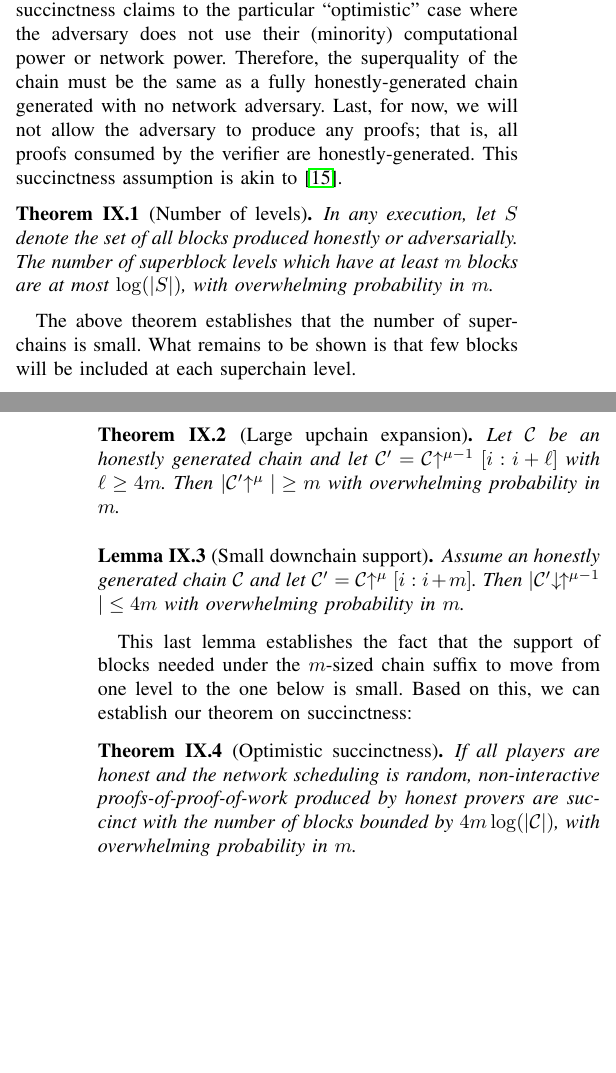
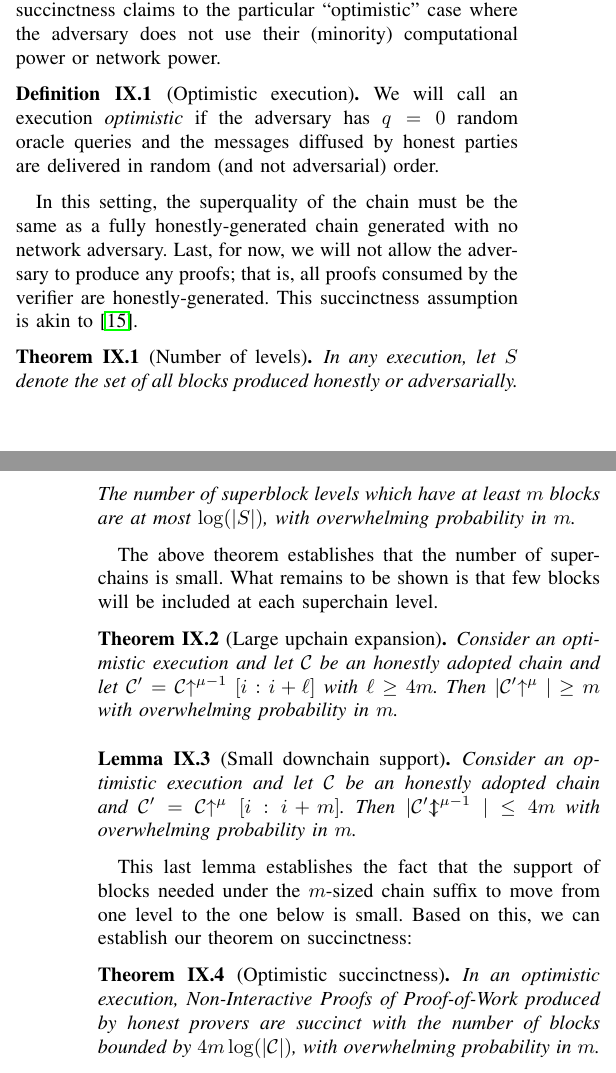
Before and after one commit to dionyziz/popow, a LaTeX paper (whitepaper/nipopows-ndss.tex, which reads whitepaper/succinctness.tex): two parts of the columns of pages 11 and 12 of 16, joined at a grey line, cut so that both start at the same text, the shorter picture padded with empty space. Compiled offline with pdfLaTeX.

Commit message:
Define optimistic exec and clean up succinct thms

```diff
--- a/whitepaper/succinctness.tex
+++ b/whitepaper/succinctness.tex
@@ -26,11 +26,19 @@ which, in expectation, will be of size $|\chain|/2$.
 Having established security in the general case of the standard honest majority
 model, we now concentrate our succinctness claims to the particular
 ``optimistic'' case where the adversary does not use their (minority)
-computational power or network power. Therefore, the superquality of the chain
-must be the same as a fully honestly-generated chain generated with no network
-adversary. Last, for now, we will not allow the adversary to produce any proofs;
-that is, all proofs consumed by the verifier are honestly-generated. This
-succinctness assumption is akin to~\cite{KLS}.
+computational power or network power.
+
+\begin{definition}[Optimistic execution]
+  We will call an execution \emph{optimistic} if the adversary has $q = 0$
+  random oracle queries and the messages diffused by honest parties are
+  delivered in random (and not adversarial) order.
+\end{definition}
+
+In this setting, the superquality of the chain must be the same as a fully
+honestly-generated chain generated with no network adversary. Last, for now, we
+will not allow the adversary to produce any proofs; that is, all proofs consumed
+by the verifier are honestly-generated. This succinctness assumption is akin
+to~\cite{KLS}.
 
 \begin{restatable}[Number of levels]{theorem}{restateThmFewLevels}
     \label{thm.few-levels}
@@ -48,10 +56,10 @@ level.
 
 \begin{restatable}[Large upchain expansion]{theorem}{restateThmLargeExpansion}
     \label{thm.large-expansion}
-    Let $\chain$ be an honestly generated chain and let
-    $\chain' = \chain\upchain^{\mu - 1}[i:i + \ell]$ with $\ell \geq 4m$.
-    Then $|\chain'\upchain^\mu| \geq m$
-    with overwhelming probability in $m$.
+    Consider an optimistic execution and let $\chain$ be an honestly adopted
+    chain and let $\chain' = \chain\upchain^{\mu - 1}[i:i + \ell]$ with $\ell
+    \geq 4m$. Then $|\chain'\upchain^\mu| \geq m$ with overwhelming probability
+    in $m$.
 \end{restatable}
 \ifonecolumn
 \import{./}{proofs/largeexpansion.tex}
@@ -59,9 +67,10 @@ level.
 
 \begin{restatable}[Small downchain support]{lemma}{restateThmSmallSupport}
     \label{lem.small-support}
-    Assume an honestly generated chain $\chain$ and let $\chain' =
-    \chain\upchain^\mu[i:i + m]$. Then $|\chain'\downchain\upchain^{\mu - 1}|
-    \leq 4m$ with overwhelming probability in $m$.
+    Consider an optimistic execution and let $\chain$ be an honestly adopted
+    chain and $\chain' = \chain\upchain^\mu[i:i + m]$. Then
+    $|\chain'\downchain\upchain^{\mu - 1}| \leq 4m$ with overwhelming
+    probability in $m$.
 \end{restatable}
 \ifonecolumn
 \import{./}{proofs/smallsupport.tex}
@@ -73,10 +82,9 @@ Based on this, we can establish our theorem on succinctness:
 
 \begin{restatable}[Optimistic succinctness]{theorem}{restateThmSuccinctness}
     \label{thm.succinctness}
-    If all players are honest and the network scheduling is random,
-    non-interactive proofs-of-proof-of-work produced by honest provers are
-    succinct with the number of blocks bounded by $4m \log(|\chain|)$, with
-    overwhelming probability in $m$.
+    In an optimistic execution, Non-Interactive Proofs of Proof-of-Work produced
+    by honest provers are succinct with the number of blocks bounded by $4m
+    \log(|\chain|)$, with overwhelming probability in $m$.
 \end{restatable}
 \ifonecolumn
 \import{./}{proofs/succinctness.tex}
```
